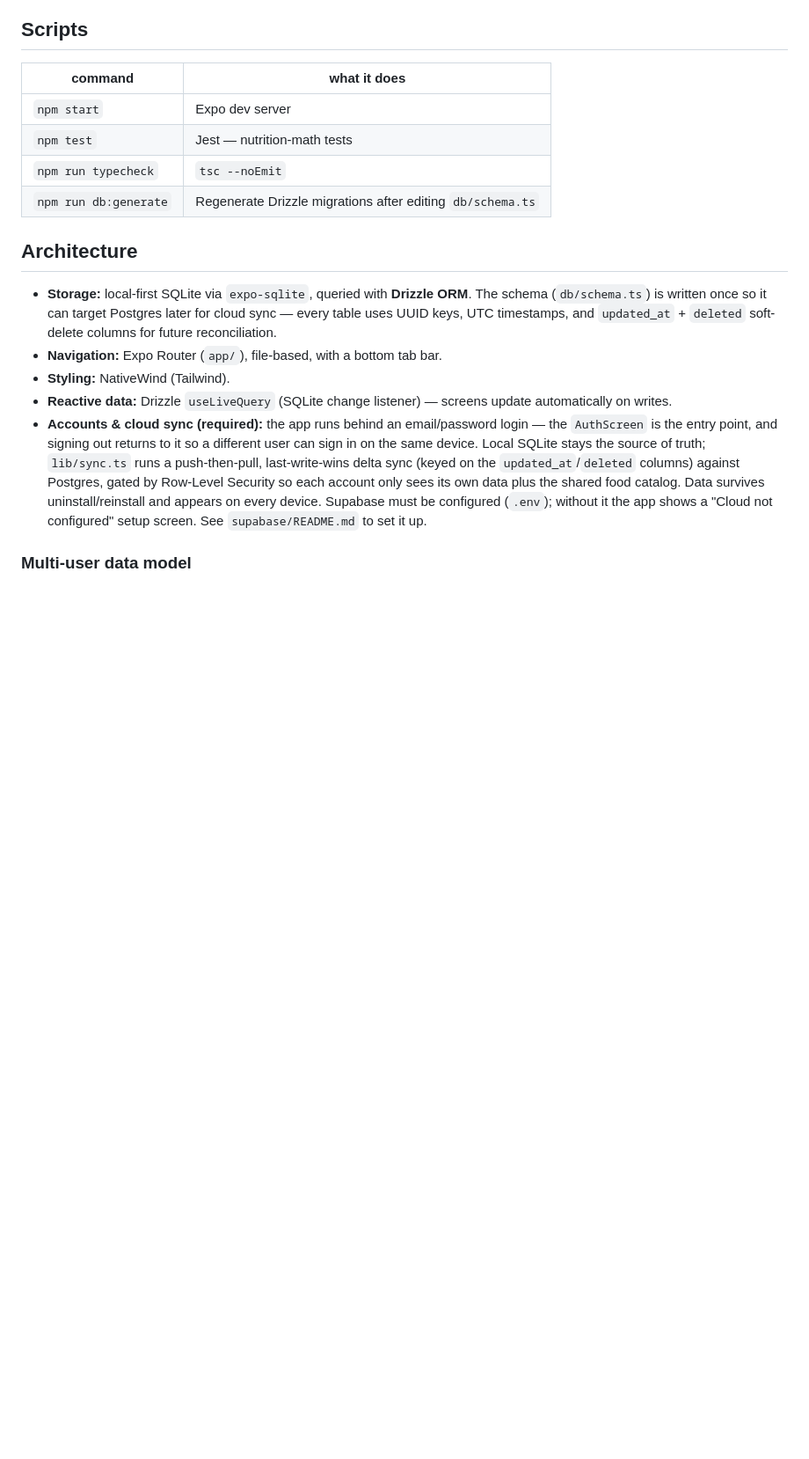
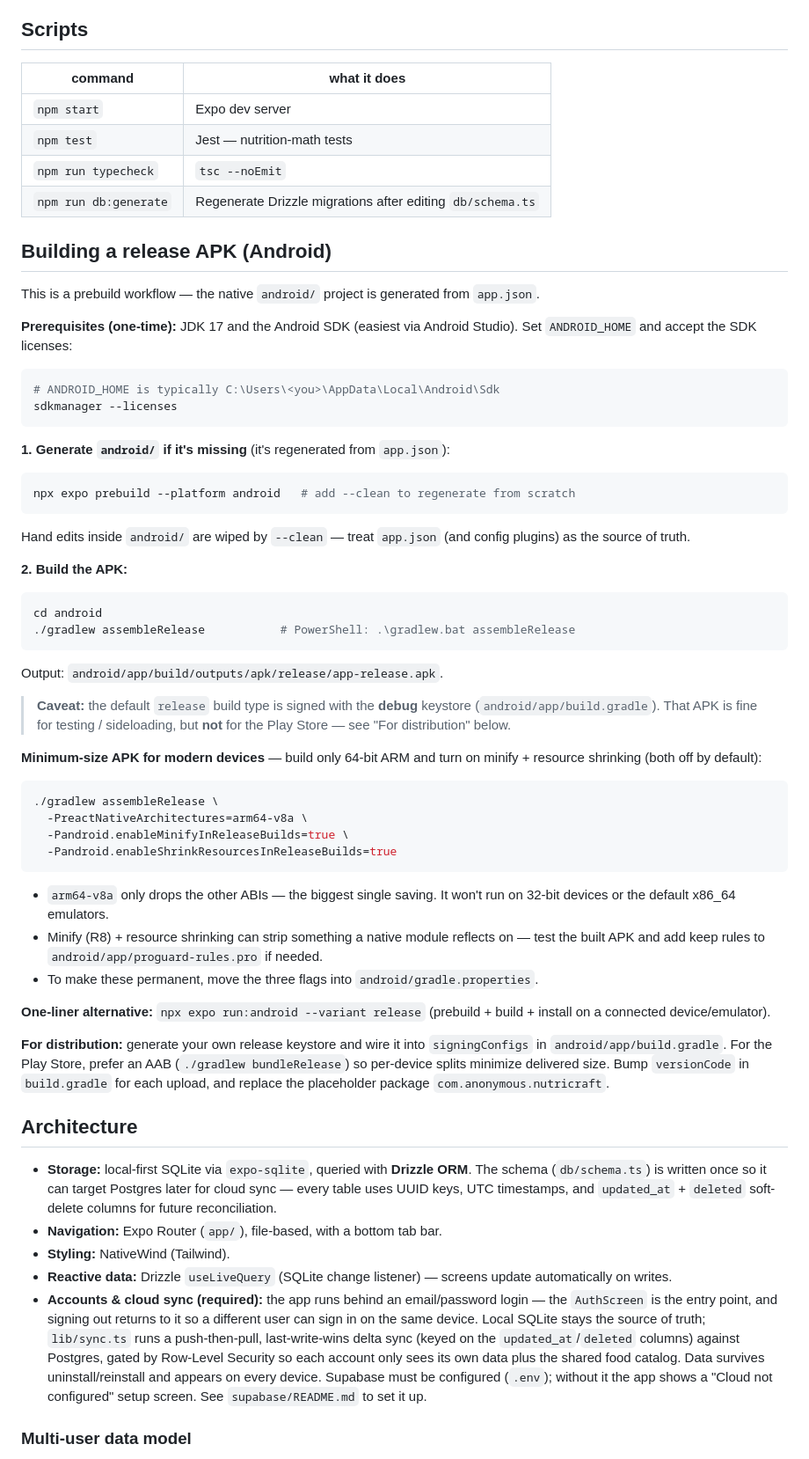
Before and after one commit to mohansaiganesh/NutriCraft, a Markdown page: README.md, the part around the change. Shown at 88% size. Rendered like a GitHub page; blank space fills up the shorter version.

Commit message:
Added steps to generate the APK file locally.

````diff
--- a/README.md
+++ b/README.md
@@ -21,6 +21,64 @@ First launch runs the DB migration; a new account opens to an empty catalog and
 | `npm test`           | Jest — nutrition-math tests                              |
 | `npm run typecheck`  | `tsc --noEmit`                                            |
 | `npm run db:generate`| Regenerate Drizzle migrations after editing `db/schema.ts` |
+
+## Building a release APK (Android)
+
+This is a prebuild workflow — the native `android/` project is generated from `app.json`.
+
+**Prerequisites (one-time):** JDK 17 and the Android SDK (easiest via Android Studio). Set
+`ANDROID_HOME` and accept the SDK licenses:
+
+```bash
+# ANDROID_HOME is typically C:\Users\<you>\AppData\Local\Android\Sdk
+sdkmanager --licenses
+```
+
+**1. Generate `android/` if it's missing** (it's regenerated from `app.json`):
+
+```bash
+npx expo prebuild --platform android   # add --clean to regenerate from scratch
+```
+
+Hand edits inside `android/` are wiped by `--clean` — treat `app.json` (and config plugins) as the
+source of truth.
+
+**2. Build the APK:**
+
+```bash
+cd android
+./gradlew assembleRelease           # PowerShell: .\gradlew.bat assembleRelease
+```
+
+Output: `android/app/build/outputs/apk/release/app-release.apk`.
+
+> **Caveat:** the default `release` build type is signed with the **debug** keystore
+> (`android/app/build.gradle`). That APK is fine for testing / sideloading, but **not** for the
+> Play Store — see "For distribution" below.
+
+**Minimum-size APK for modern devices** — build only 64-bit ARM and turn on minify + resource
+shrinking (both off by default):
+
+```bash
+./gradlew assembleRelease \
+  -PreactNativeArchitectures=arm64-v8a \
+  -Pandroid.enableMinifyInReleaseBuilds=true \
+  -Pandroid.enableShrinkResourcesInReleaseBuilds=true
+```
+
+- `arm64-v8a` only drops the other ABIs — the biggest single saving. It won't run on 32-bit
+  devices or the default x86_64 emulators.
+- Minify (R8) + resource shrinking can strip something a native module reflects on — test the
+  built APK and add keep rules to `android/app/proguard-rules.pro` if needed.
+- To make these permanent, move the three flags into `android/gradle.properties`.
+
+**One-liner alternative:** `npx expo run:android --variant release` (prebuild + build + install on a
+connected device/emulator).
+
+**For distribution:** generate your own release keystore and wire it into `signingConfigs` in
+`android/app/build.gradle`. For the Play Store, prefer an AAB (`./gradlew bundleRelease`) so
+per-device splits minimize delivered size. Bump `versionCode` in `build.gradle` for each upload, and
+replace the placeholder package `com.anonymous.nutricraft`.
 
 ## Architecture
 
````
